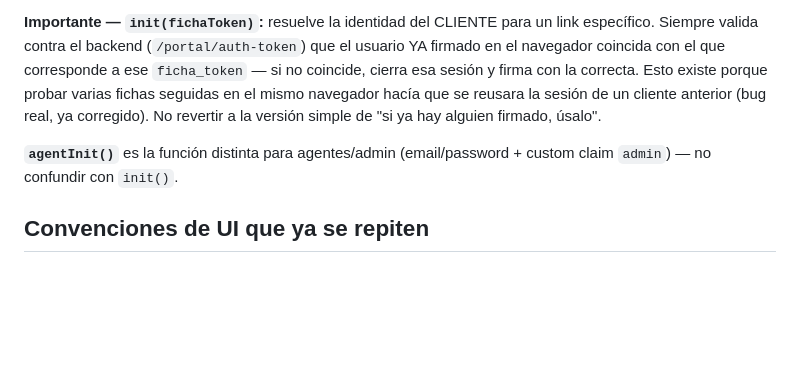
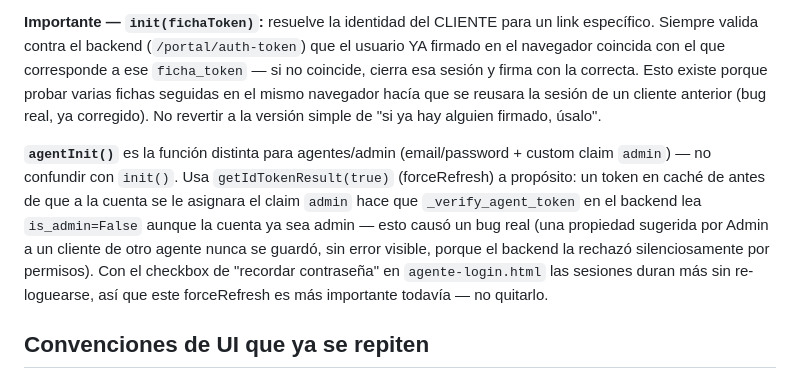
Before and after one commit to Tres65Inmobiliaria/discovery-inmobiliaria, a Markdown page: CLAUDE.md, the part around the change. Drawn GitHub-style; blank space fills up the shorter version.

Commit message:
Documentar causa raiz del bug de propiedad sugerida no guardada (token admin en cache)

```diff
--- a/CLAUDE.md
+++ b/CLAUDE.md
@@ -28,7 +28,7 @@ Módulo ES central, cargado en casi todas las páginas (`<script type="module" s
 
 **Importante — `init(fichaToken)`:** resuelve la identidad del CLIENTE para un link específico. Siempre valida contra el backend (`/portal/auth-token`) que el usuario YA firmado en el navegador coincida con el que corresponde a ese `ficha_token` — si no coincide, cierra esa sesión y firma con la correcta. Esto existe porque probar varias fichas seguidas en el mismo navegador hacía que se reusara la sesión de un cliente anterior (bug real, ya corregido). No revertir a la versión simple de "si ya hay alguien firmado, úsalo".
 
-**`agentInit()`** es la función distinta para agentes/admin (email/password + custom claim `admin`) — no confundir con `init()`.
+**`agentInit()`** es la función distinta para agentes/admin (email/password + custom claim `admin`) — no confundir con `init()`. Usa `getIdTokenResult(true)` (forceRefresh) a propósito: un token en caché de antes de que a la cuenta se le asignara el claim `admin` hace que `_verify_agent_token` en el backend lea `is_admin=False` aunque la cuenta ya sea admin — esto causó un bug real (una propiedad sugerida por Admin a un cliente de otro agente nunca se guardó, sin error visible, porque el backend la rechazó silenciosamente por permisos). Con el checkbox de "recordar contraseña" en `agente-login.html` las sesiones duran más sin re-loguearse, así que este forceRefresh es más importante todavía — no quitarlo.
 
 ## Convenciones de UI que ya se repiten
 
```
